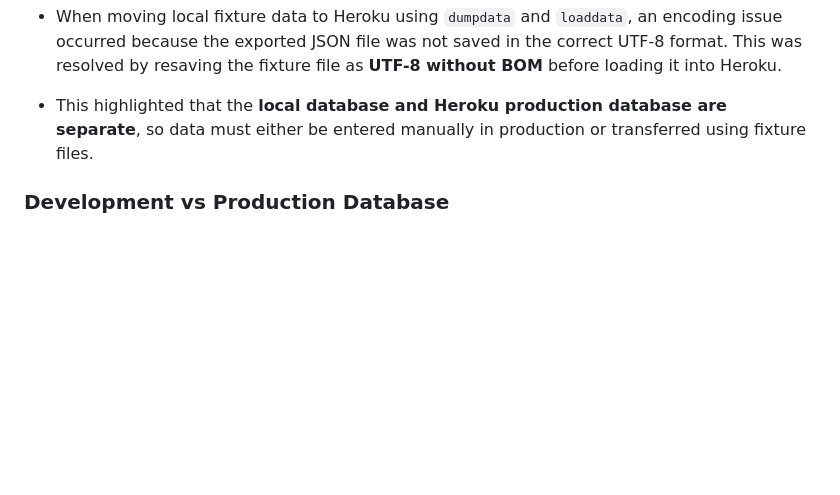
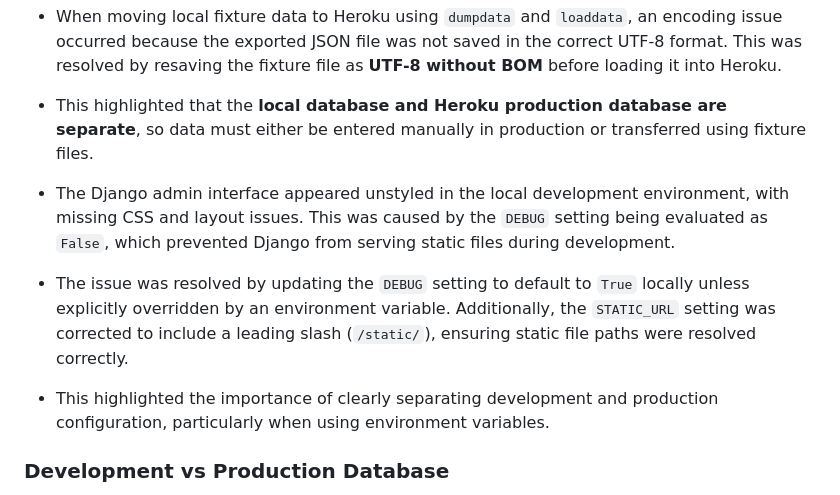
Before and after one commit to joeb-brfc/champpredict, a Markdown page: README.md, the part around the change. GitHub-like rendering; blank space fills up the shorter version.

Commit message:
Document DEBUG and static files issue affecting local admin styling

```diff
--- a/README.md
+++ b/README.md
@@ -395,6 +395,12 @@ A validation bug was identified in the Fixture.clean() method where one team che
 
 - This highlighted that the **local database and Heroku production database are separate**, so data must either be entered manually in production or transferred using fixture files.
 
+- The Django admin interface appeared unstyled in the local development environment, with missing CSS and layout issues. This was caused by the `DEBUG` setting being evaluated as `False`, which prevented Django from serving static files during development.
+
+- The issue was resolved by updating the `DEBUG` setting to default to `True` locally unless explicitly overridden by an environment variable. Additionally, the `STATIC_URL` setting was corrected to include a leading slash (`/static/`), ensuring static file paths were resolved correctly.
+
+- This highlighted the importance of clearly separating development and production configuration, particularly when using environment variables.
+
 ### Development vs Production Database
 
 Local development uses a **SQLite database**, while the production application on Heroku uses a **PostgreSQL database**.
```
